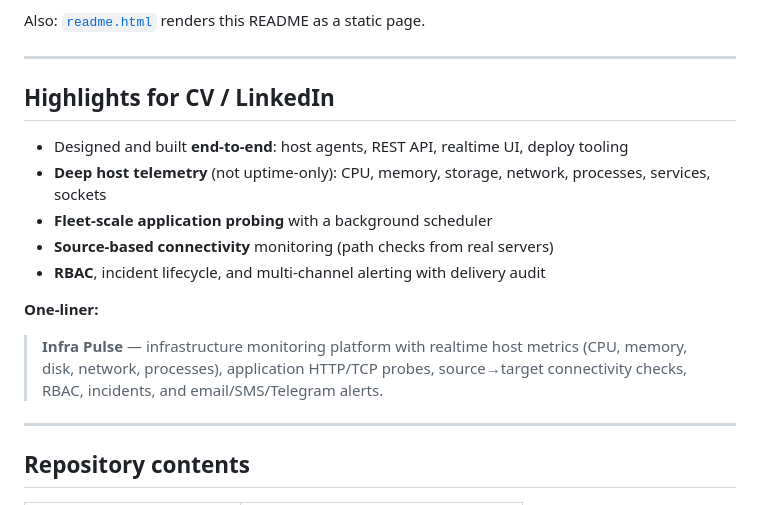
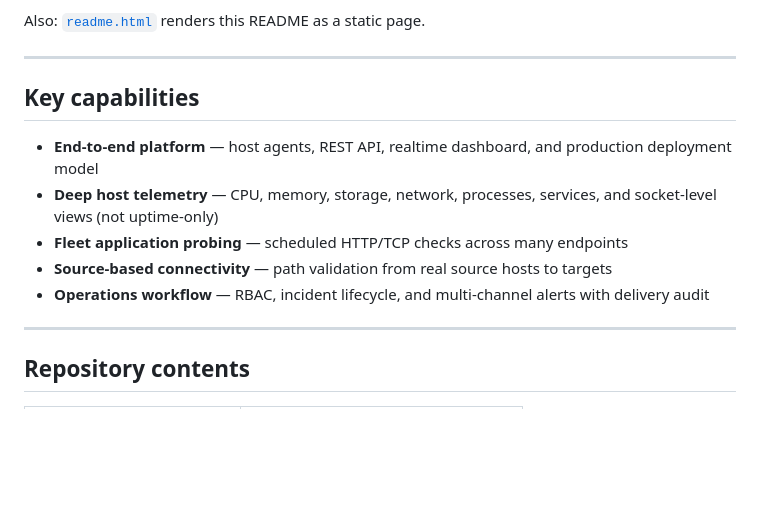
Before and after one commit to mahfuztoolbox/infra-pulse, a Markdown page: README.md, the part around the change. GitHub-like rendering; blank space fills up the shorter version.

Commit message:
Expand README with full monitoring feature set

```diff
--- a/README.md
+++ b/README.md
@@ -148,17 +148,13 @@ Also: [`readme.html`](readme.html) renders this README as a static page.
 
 ---
 
-## Highlights for CV / LinkedIn
+## Key capabilities
 
-- Designed and built **end-to-end**: host agents, REST API, realtime UI, deploy tooling
-- **Deep host telemetry** (not uptime-only): CPU, memory, storage, network, processes, services, sockets
-- **Fleet-scale application probing** with a background scheduler
-- **Source-based connectivity** monitoring (path checks from real servers)
-- **RBAC**, incident lifecycle, and multi-channel alerting with delivery audit
-
-**One-liner:**
-
-> **Infra Pulse** — infrastructure monitoring platform with realtime host metrics (CPU, memory, disk, network, processes), application HTTP/TCP probes, source→target connectivity checks, RBAC, incidents, and email/SMS/Telegram alerts.
+- **End-to-end platform** — host agents, REST API, realtime dashboard, and production deployment model
+- **Deep host telemetry** — CPU, memory, storage, network, processes, services, and socket-level views (not uptime-only)
+- **Fleet application probing** — scheduled HTTP/TCP checks across many endpoints
+- **Source-based connectivity** — path validation from real source hosts to targets
+- **Operations workflow** — RBAC, incident lifecycle, and multi-channel alerts with delivery audit
 
 ---
 
```
